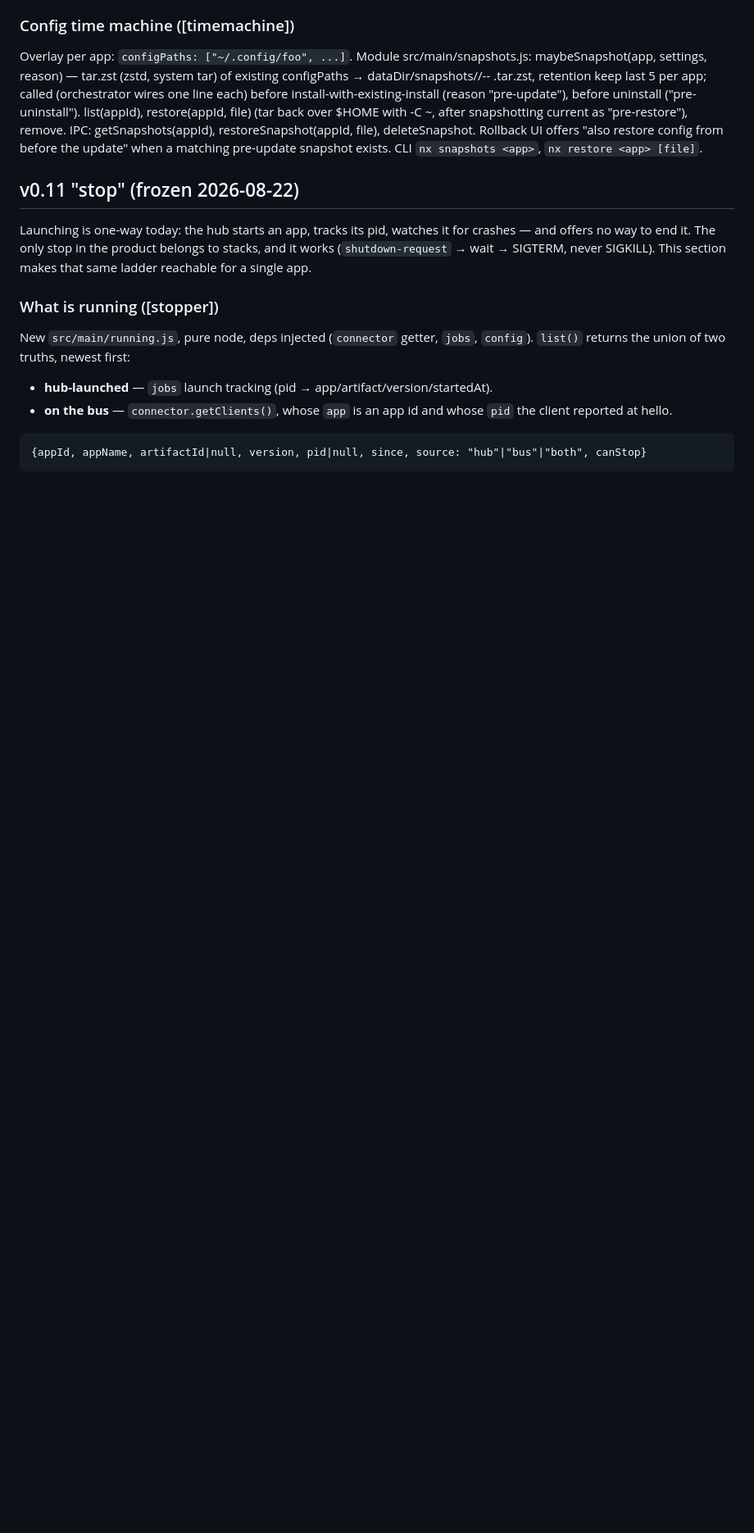
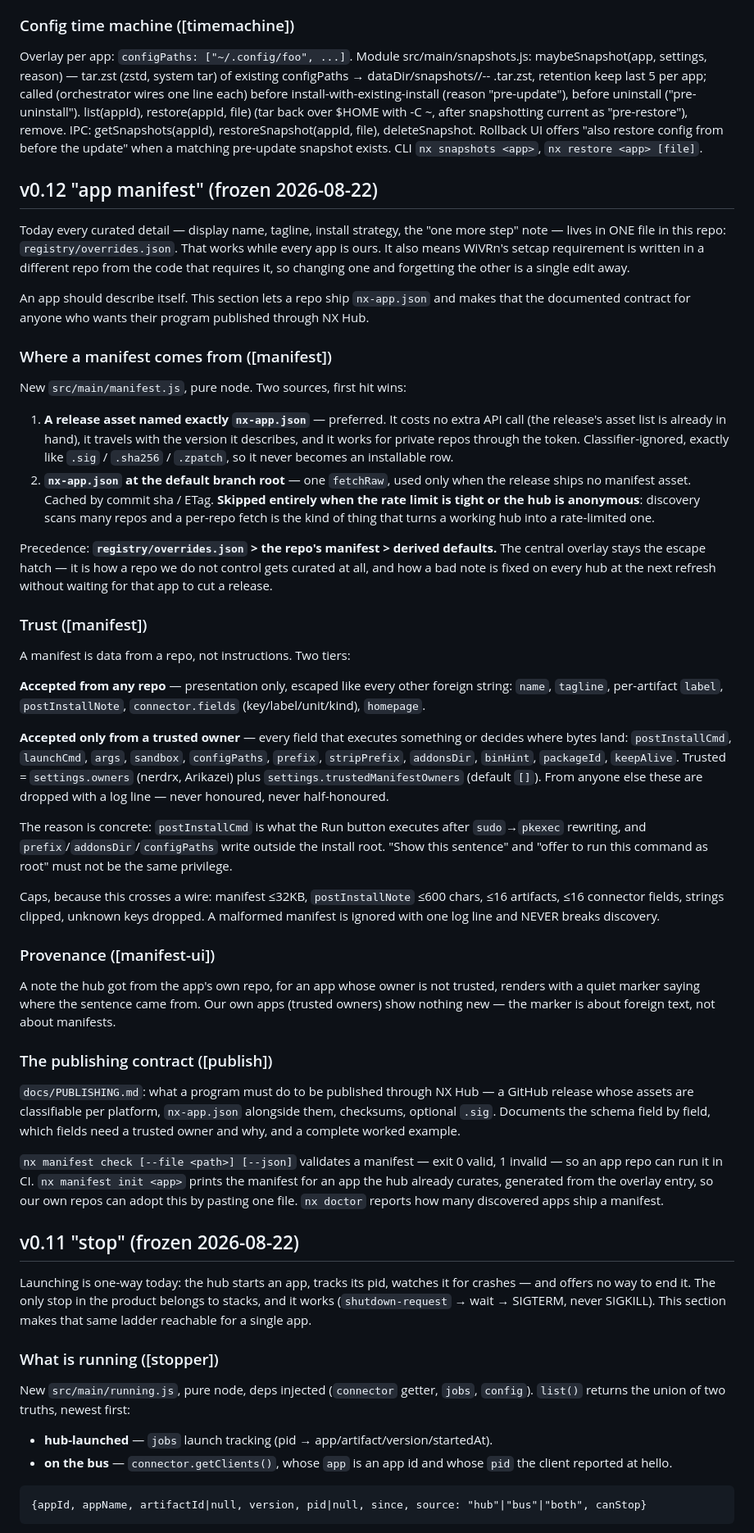
Before and after one commit to nerdrx/nx-hub, a Markdown page: SPEC.md, the part around the change. Shown at 82% size. GitHub-like rendering; blank space fills up the shorter version.

Commit message:
SPEC: freeze v0.12 app manifest — apps describe themselves via nx-app.json, with prose from anyone and executable fields only from trusted owners

```diff
--- a/SPEC.md
+++ b/SPEC.md
@@ -512,6 +512,78 @@ deleteSnapshot. Rollback UI offers "also restore config from before the
 update" when a matching pre-update snapshot exists. CLI `nx snapshots <app>`,
 `nx restore <app> [file]`.
 
+## v0.12 "app manifest" (frozen 2026-08-22)
+
+Today every curated detail — display name, tagline, install strategy, the "one
+more step" note — lives in ONE file in this repo: `registry/overrides.json`.
+That works while every app is ours. It also means WiVRn's setcap requirement is
+written in a different repo from the code that requires it, so changing one and
+forgetting the other is a single edit away.
+
+An app should describe itself. This section lets a repo ship `nx-app.json` and
+makes that the documented contract for anyone who wants their program published
+through NX Hub.
+
+### Where a manifest comes from ([manifest])
+New `src/main/manifest.js`, pure node. Two sources, first hit wins:
+
+1. **A release asset named exactly `nx-app.json`** — preferred. It costs no extra
+   API call (the release's asset list is already in hand), it travels with the
+   version it describes, and it works for private repos through the token.
+   Classifier-ignored, exactly like `.sig` / `.sha256` / `.zpatch`, so it never
+   becomes an installable row.
+2. **`nx-app.json` at the default branch root** — one `fetchRaw`, used only when
+   the release ships no manifest asset. Cached by commit sha / ETag. **Skipped
+   entirely when the rate limit is tight or the hub is anonymous**: discovery
+   scans many repos and a per-repo fetch is the kind of thing that turns a
+   working hub into a rate-limited one.
+
+Precedence: **`registry/overrides.json` > the repo's manifest > derived
+defaults.** The central overlay stays the escape hatch — it is how a repo we do
+not control gets curated at all, and how a bad note is fixed on every hub at the
+next refresh without waiting for that app to cut a release.
+
+### Trust ([manifest])
+A manifest is data from a repo, not instructions. Two tiers:
+
+**Accepted from any repo** — presentation only, escaped like every other
+foreign string: `name`, `tagline`, per-artifact `label`, `postInstallNote`,
+`connector.fields` (key/label/unit/kind), `homepage`.
+
+**Accepted only from a trusted owner** — every field that executes something or
+decides where bytes land: `postInstallCmd`, `launchCmd`, `args`, `sandbox`,
+`configPaths`, `prefix`, `stripPrefix`, `addonsDir`, `binHint`, `packageId`,
+`keepAlive`. Trusted = `settings.owners` (nerdrx, Arikazei) plus
+`settings.trustedManifestOwners` (default `[]`). From anyone else these are
+dropped with a log line — never honoured, never half-honoured.
+
+The reason is concrete: `postInstallCmd` is what the Run button executes after
+`sudo`→`pkexec` rewriting, and `prefix`/`addonsDir`/`configPaths` write outside
+the install root. "Show this sentence" and "offer to run this command as root"
+must not be the same privilege.
+
+Caps, because this crosses a wire: manifest ≤32KB, `postInstallNote` ≤600 chars,
+≤16 artifacts, ≤16 connector fields, strings clipped, unknown keys dropped. A
+malformed manifest is ignored with one log line and NEVER breaks discovery.
+
+### Provenance ([manifest-ui])
+A note the hub got from the app's own repo, for an app whose owner is not
+trusted, renders with a quiet marker saying where the sentence came from. Our
+own apps (trusted owners) show nothing new — the marker is about foreign text,
+not about manifests.
+
+### The publishing contract ([publish])
+`docs/PUBLISHING.md`: what a program must do to be published through NX Hub —
+a GitHub release whose assets are classifiable per platform, `nx-app.json`
+alongside them, checksums, optional `.sig`. Documents the schema field by field,
+which fields need a trusted owner and why, and a complete worked example.
+
+`nx manifest check [--file <path>] [--json]` validates a manifest — exit 0 valid,
+1 invalid — so an app repo can run it in CI. `nx manifest init <app>` prints the
+manifest for an app the hub already curates, generated from the overlay entry,
+so our own repos can adopt this by pasting one file. `nx doctor` reports how many
+discovered apps ship a manifest.
+
 ## v0.11 "stop" (frozen 2026-08-22)
 
 Launching is one-way today: the hub starts an app, tracks its pid, watches it
```
